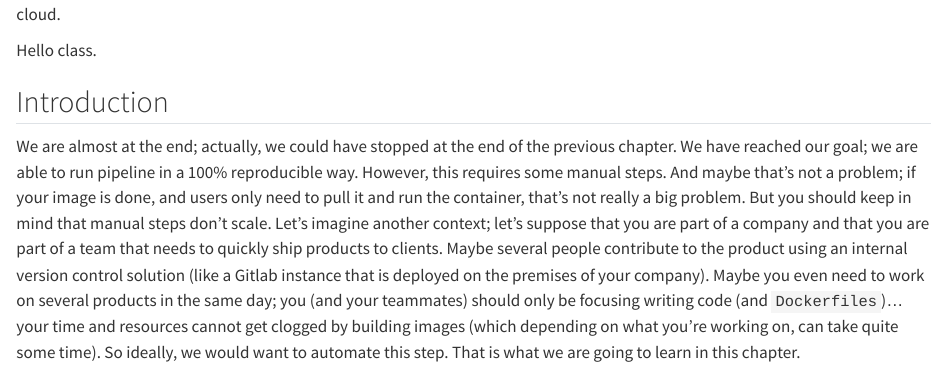
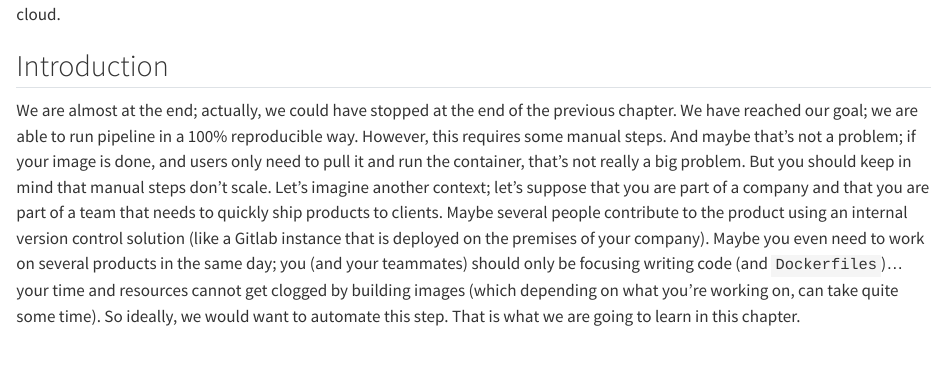
Before and after one commit to b-rodrigues/rap4mads_2025, a Quarto document (09-github_actions.qmd): the page in a window 1100 px wide, from 130 px down. Rendered offline with R 4.5, knitr and Pandoc in place of Quarto, with nearby package versions; drawn as R Markdown's standard HTML page in place of the format the file asks for; long lines of code are wrapped.

Commit message:
Remove 'Hello class.' from introduction
Removed introductory greeting from the document.

```diff
--- a/09-github_actions.qmd
+++ b/09-github_actions.qmd
@@ -8,8 +8,6 @@ knitr::include_graphics("img/octopus.png")
 
 What you’ll have learned by the end of the chapter: very basic knowledge of Github Actions,
 but enough to run your RAP in the cloud.
-
-Hello class.
 
 ## Introduction
 
```
